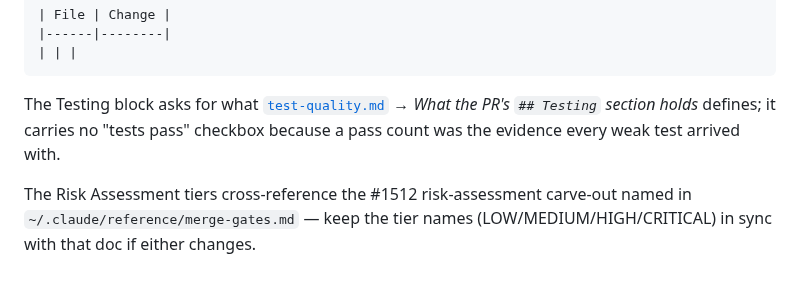
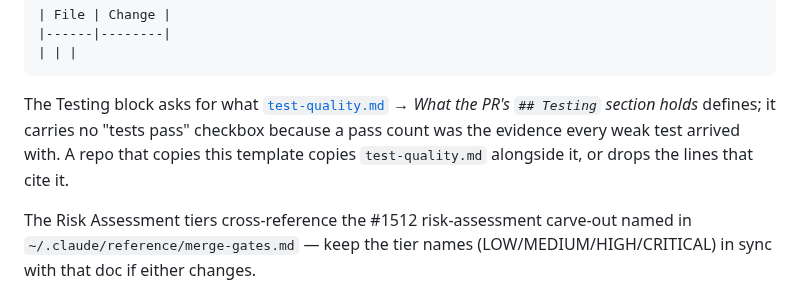
Before and after one commit to Osasuwu/jarvis, a Markdown page: docs/reference/github-repo-setup.md, the part around the change. Drawn GitHub-style.

```diff
--- a/docs/reference/github-repo-setup.md
+++ b/docs/reference/github-repo-setup.md
@@ -209,7 +209,8 @@ A pass count is not evidence.
 
 The Testing block asks for what [`test-quality.md`](test-quality.md) → *What the PR's
 `## Testing` section holds* defines; it carries no "tests pass" checkbox because a pass count
-was the evidence every weak test arrived with.
+was the evidence every weak test arrived with. A repo that copies this template copies
+`test-quality.md` alongside it, or drops the lines that cite it.
 
 The Risk Assessment tiers cross-reference the #1512 risk-assessment carve-out named in
 `~/.claude/reference/merge-gates.md` — keep the tier names (LOW/MEDIUM/HIGH/CRITICAL)
```
Also changed, not shown: docs/reference/test-quality.md (+36 -18 lines).
